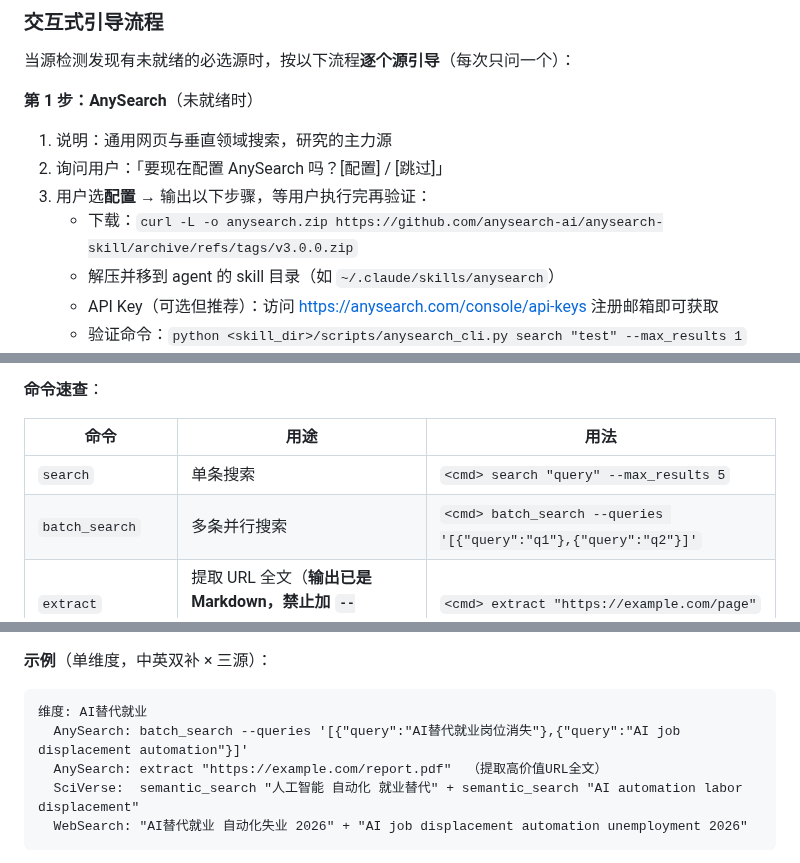
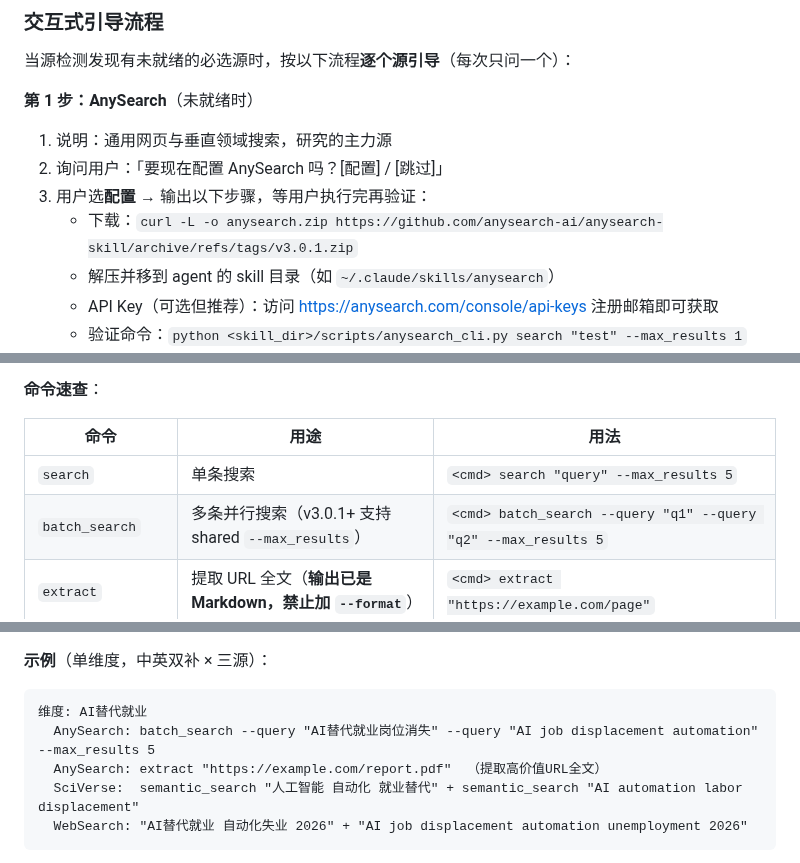
Before and after one commit to jefeerzhang/tri-research-skill, a Markdown page: skills/tri-research/SKILL.md, 3 parts joined by grey strips. Drawn GitHub-style.

````diff
--- a/skills/tri-research/SKILL.md
+++ b/skills/tri-research/SKILL.md
@@ -50,7 +50,7 @@ version: "6.0.0"
 1. 说明：通用网页与垂直领域搜索，研究的主力源
 2. 询问用户：「要现在配置 AnySearch 吗？[配置] / [跳过]」
 3. 用户选**配置** → 输出以下步骤，等用户执行完再验证：
-   - 下载：`curl -L -o anysearch.zip https://github.com/anysearch-ai/anysearch-skill/archive/refs/tags/v3.0.0.zip`
+   - 下载：`curl -L -o anysearch.zip https://github.com/anysearch-ai/anysearch-skill/archive/refs/tags/v3.0.1.zip`
    - 解压并移到 agent 的 skill 目录（如 `~/.claude/skills/anysearch`）
    - API Key（可选但推荐）：访问 https://anysearch.com/console/api-keys 注册邮箱即可获取
    - 验证命令：`python <skill_dir>/scripts/anysearch_cli.py search "test" --max_results 1`
@@ -95,7 +95,7 @@ version: "6.0.0"
 | 命令 | 用途 | 用法 |
 |------|------|------|
 | `search` | 单条搜索 | `<cmd> search "query" --max_results 5` |
-| `batch_search` | 多条并行搜索 | `<cmd> batch_search --queries '[{"query":"q1"},{"query":"q2"}]'` |
+| `batch_search` | 多条并行搜索（v3.0.1+ 支持 shared `--max_results`） | `<cmd> batch_search --query "q1" --query "q2" --max_results 5` |
 | `extract` | 提取 URL 全文（**输出已是 Markdown，禁止加 `--format`**） | `<cmd> extract "https://example.com/page"` |
 | `get_sub_domains` | 发现垂直领域子域（**金融/学术等领域搜索前必须调用**） | `<cmd> get_sub_domains --domain finance` |
 
@@ -176,7 +176,7 @@ asyncio.run(main())
 
 ```
 维度: AI替代就业
-  AnySearch: batch_search --queries '[{"query":"AI替代就业岗位消失"},{"query":"AI job displacement automation"}]'
+  AnySearch: batch_search --query "AI替代就业岗位消失" --query "AI job displacement automation" --max_results 5
   AnySearch: extract "https://example.com/report.pdf"  （提取高价值URL全文）
   SciVerse:  semantic_search "人工智能 自动化 就业替代" + semantic_search "AI automation labor displacement"
   WebSearch: "AI替代就业 自动化失业 2026" + "AI job displacement automation unemployment 2026"
````
Also changed, not shown: README.md (+2 -2 lines), skills/research-subagent/SKILL.md (+2 -2 lines).
